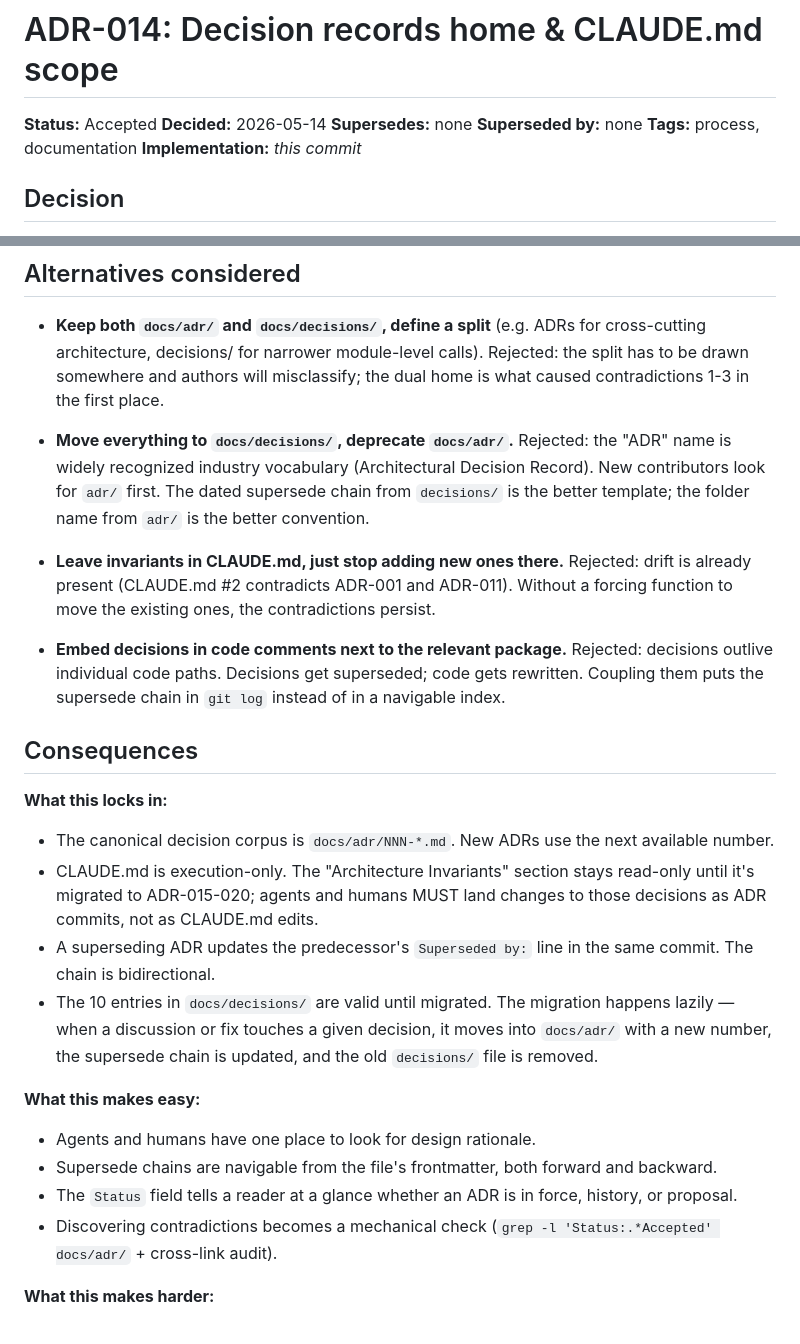
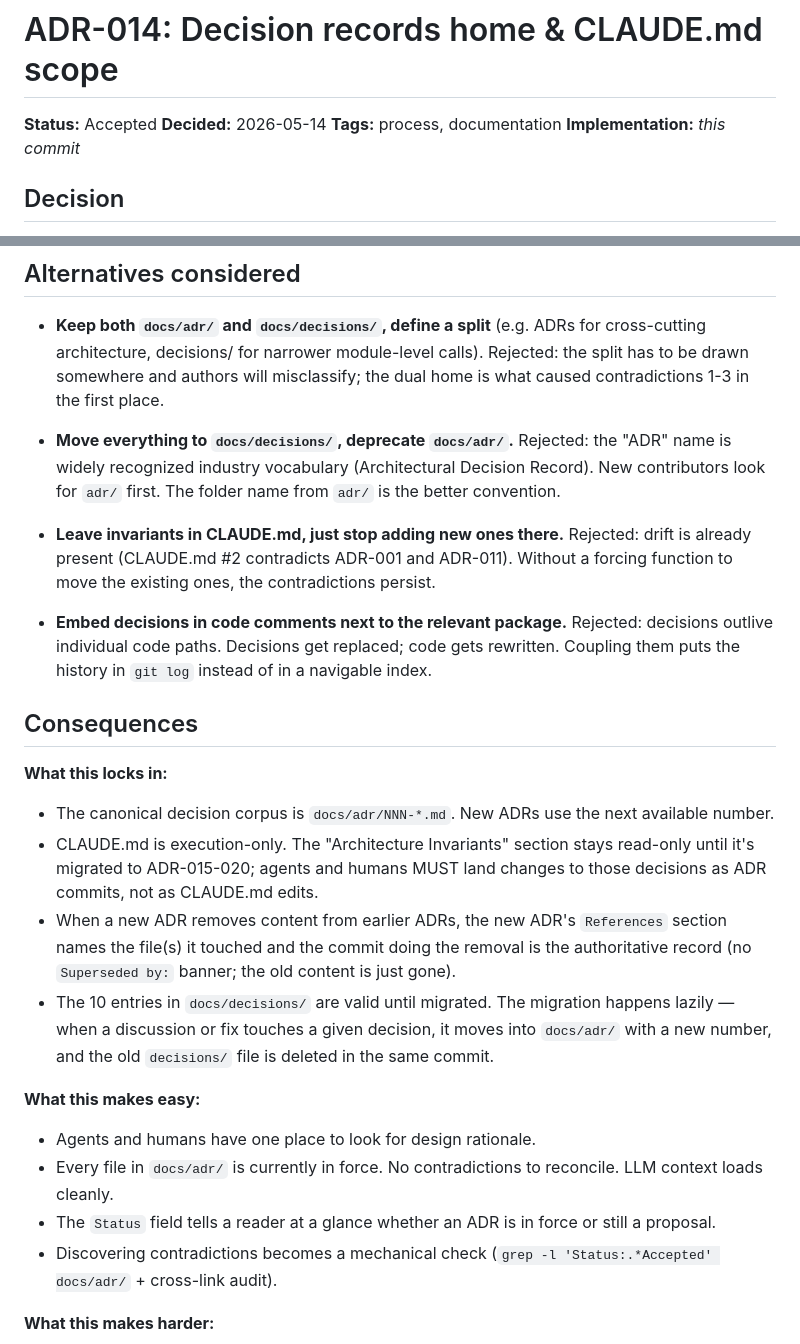
Before and after one commit to elloloop/tenant-shard-db, a Markdown page: docs/adr/014-decision-records-home.md, 2 parts joined by grey strips. Drawn GitHub-style.

```diff
--- a/docs/adr/014-decision-records-home.md
+++ b/docs/adr/014-decision-records-home.md
@@ -2,8 +2,6 @@
 
 **Status:** Accepted
 **Decided:** 2026-05-14
-**Supersedes:** none
-**Superseded by:** none
 **Tags:** process, documentation
 **Implementation:** _this commit_
 
@@ -118,8 +142,7 @@ that doesn't need design-decision provenance.
 - **Move everything to `docs/decisions/`, deprecate `docs/adr/`.**
   Rejected: the "ADR" name is widely recognized industry vocabulary
   (Architectural Decision Record). New contributors look for `adr/`
-  first. The dated supersede chain from `decisions/` is the better
-  template; the folder name from `adr/` is the better convention.
+  first. The folder name from `adr/` is the better convention.
 
 - **Leave invariants in CLAUDE.md, just stop adding new ones there.**
   Rejected: drift is already present (CLAUDE.md #2 contradicts ADR-001
@@ -128,8 +151,8 @@ that doesn't need design-decision provenance.
 
 - **Embed decisions in code comments next to the relevant package.**
   Rejected: decisions outlive individual code paths. Decisions get
-  superseded; code gets rewritten. Coupling them puts the
-  supersede chain in `git log` instead of in a navigable index.
+  replaced; code gets rewritten. Coupling them puts the history in
+  `git log` instead of in a navigable index.
 
 ## Consequences
 
@@ -141,21 +164,22 @@ that doesn't need design-decision provenance.
   stays read-only until it's migrated to ADR-015-020; agents and
   humans MUST land changes to those decisions as ADR commits, not as
   CLAUDE.md edits.
-- A superseding ADR updates the predecessor's `Superseded by:` line
-  in the same commit. The chain is bidirectional.
+- When a new ADR removes content from earlier ADRs, the new ADR's
+  `References` section names the file(s) it touched and the commit
+  doing the removal is the authoritative record (no `Superseded by:`
+  banner; the old content is just gone).
 - The 10 entries in `docs/decisions/` are valid until migrated. The
   migration happens lazily — when a discussion or fix touches a
-  given decision, it moves into `docs/adr/` with a new number, the
-  supersede chain is updated, and the old `decisions/` file is
-  removed.
+  given decision, it moves into `docs/adr/` with a new number, and
+  the old `decisions/` file is deleted in the same commit.
 
 **What this makes easy:**
 
 - Agents and humans have one place to look for design rationale.
-- Supersede chains are navigable from the file's frontmatter, both
-  forward and backward.
-- The `Status` field tells a reader at a glance whether an ADR is in
-  force, history, or proposal.
+- Every file in `docs/adr/` is currently in force. No contradictions
+  to reconcile. LLM context loads cleanly.
+- The `Status` field tells a reader at a glance whether an ADR is
+  in force or still a proposal.
 - Discovering contradictions becomes a mechanical check
   (`grep -l 'Status:.*Accepted' docs/adr/` + cross-link audit).
 
```
Also changed, not shown: other parts of docs/adr/014-decision-records-home.md (+41 -14 lines).
